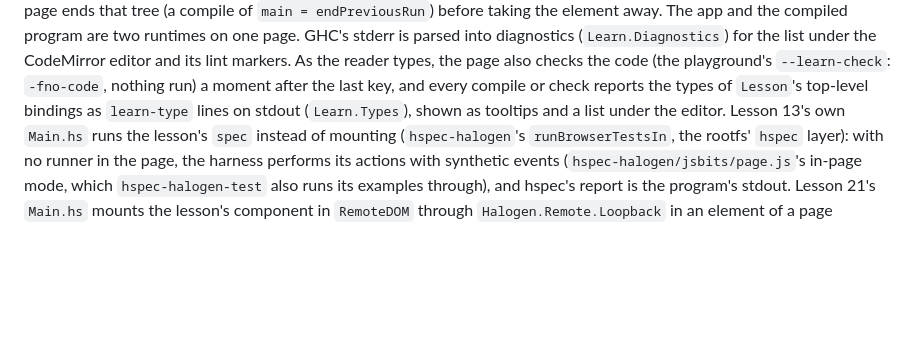
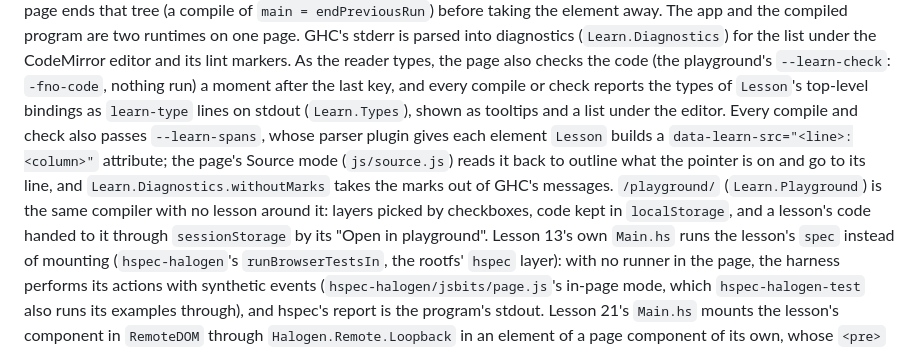
Before and after one commit to Swordlash/haskell-halogen, a Markdown page: AGENTS.md, the part around the change. Rendered like a GitHub page; blank space fills up the shorter version.

```diff
--- a/AGENTS.md
+++ b/AGENTS.md
@@ -310,7 +310,13 @@ compiled program are two runtimes on one page. GHC's stderr is parsed into diagn
 (`Learn.Diagnostics`) for the list under the CodeMirror editor and its lint markers. As the reader
 types, the page also checks the code (the playground's `--learn-check`: `-fno-code`, nothing run) a
 moment after the last key, and every compile or check reports the types of `Lesson`'s top-level
-bindings as `learn-type` lines on stdout (`Learn.Types`), shown as tooltips and a list under the editor. Lesson 13's own
+bindings as `learn-type` lines on stdout (`Learn.Types`), shown as tooltips and a list under the editor.
+Every compile and check also passes `--learn-spans`, whose parser plugin gives each element `Lesson`
+builds a `data-learn-src="<line>:<column>"` attribute; the page's Source mode (`js/source.js`) reads
+it back to outline what the pointer is on and go to its line, and `Learn.Diagnostics.withoutMarks`
+takes the marks out of GHC's messages. `/playground/` (`Learn.Playground`) is the same compiler with
+no lesson around it: layers picked by checkboxes, code kept in `localStorage`, and a lesson's code
+handed to it through `sessionStorage` by its "Open in playground". Lesson 13's own
 `Main.hs` runs the lesson's `spec` instead of mounting (`hspec-halogen`'s `runBrowserTestsIn`, the
 rootfs' `hspec` layer): with no runner in the page, the harness performs its actions with synthetic
 events (`hspec-halogen/jsbits/page.js`'s in-page mode, which `hspec-halogen-test` also runs its
```
Also changed, not shown: README.md (+5 -2 lines).
